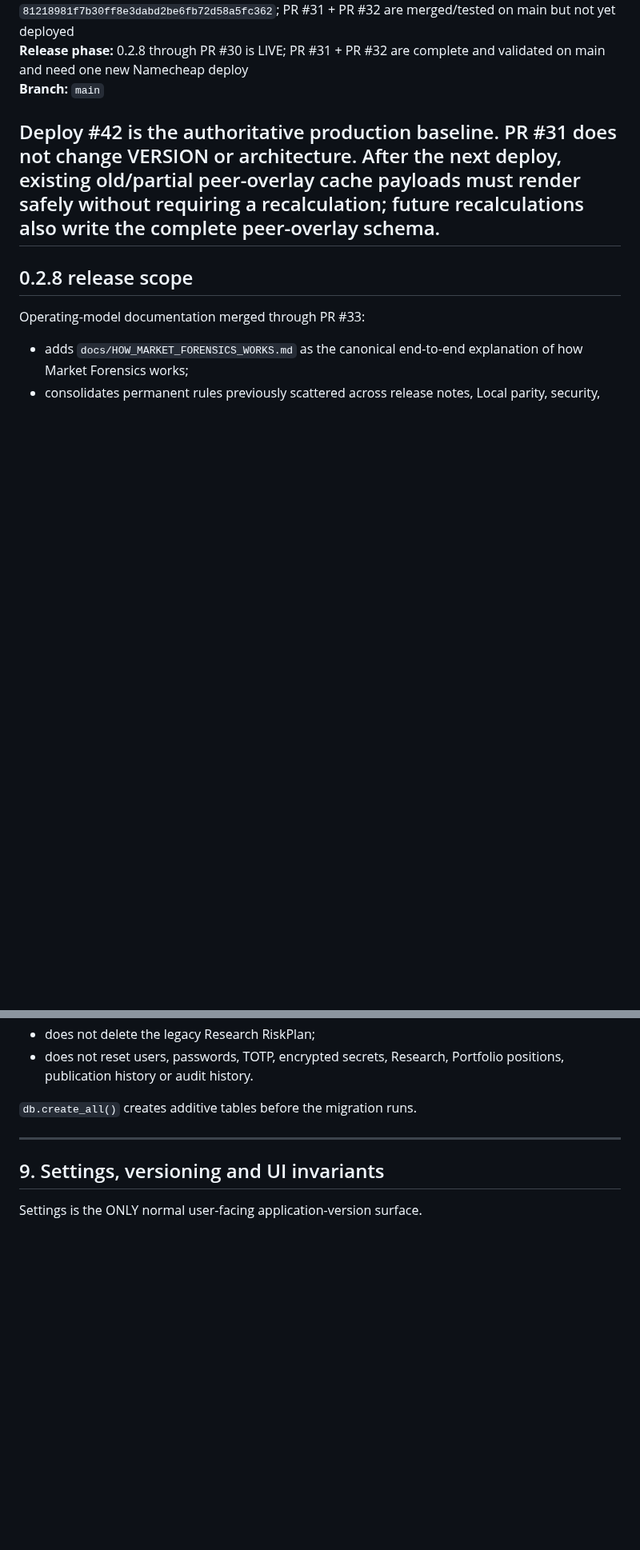
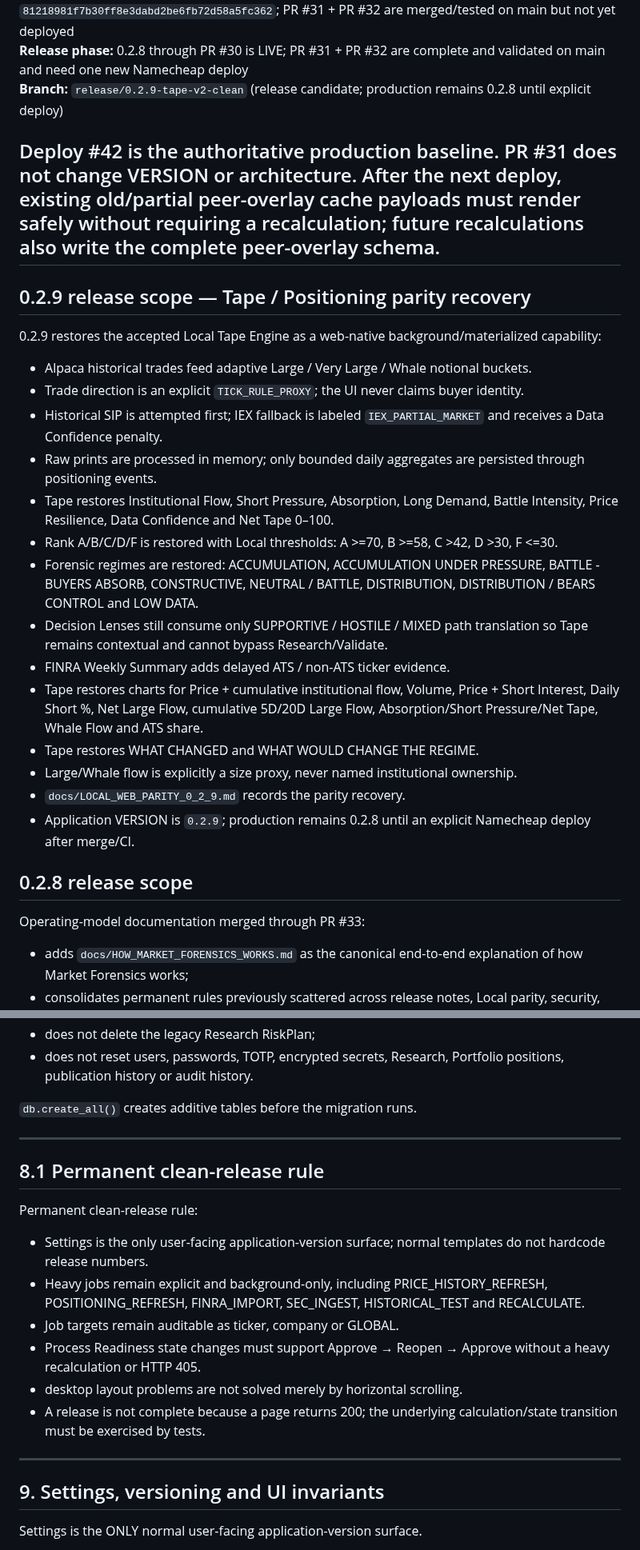
Before and after one commit to LoseMoneyRules/Market_Forensics, a Markdown page: docs/CURRENT_STATE.md, 2 parts joined by grey strips. Shown at 80% size. Drawn GitHub-style; blank space fills up the shorter version.

Commit message:
0.2.9 Tape V2: docs/CURRENT_STATE.md

```diff
--- a/docs/CURRENT_STATE.md
+++ b/docs/CURRENT_STATE.md
@@ -22,10 +22,28 @@
 **Latest verified main CI:** run `35388122115` / #858 = completed / success on `dc0468737905779face4b36bfa598f2ad3ae5159`; release tests, production-minimal startup + rich-report smoke and self-contained reporting-vendor smoke all passed
 **0.2.8 production deploy:** deploy #42 includes PR #29 + PR #30 through main commit `81218981f7b30ff8e3dabd2be6fb72d58a5fc362`; PR #31 + PR #32 are merged/tested on main but not yet deployed
 **Release phase:** 0.2.8 through PR #30 is LIVE; PR #31 + PR #32 are complete and validated on main and need one new Namecheap deploy
-**Branch:** `main`
+**Branch:** `release/0.2.9-tape-v2-clean` (release candidate; production remains 0.2.8 until explicit deploy)
 
 Deploy #42 is the authoritative production baseline. PR #31 does not change VERSION or architecture. After the next deploy, existing old/partial peer-overlay cache payloads must render safely without requiring a recalculation; future recalculations also write the complete peer-overlay schema.
 ---
+
+## 0.2.9 release scope — Tape / Positioning parity recovery
+
+0.2.9 restores the accepted Local Tape Engine as a web-native background/materialized capability:
+- Alpaca historical trades feed adaptive Large / Very Large / Whale notional buckets.
+- Trade direction is an explicit `TICK_RULE_PROXY`; the UI never claims buyer identity.
+- Historical SIP is attempted first; IEX fallback is labeled `IEX_PARTIAL_MARKET` and receives a Data Confidence penalty.
+- Raw prints are processed in memory; only bounded daily aggregates are persisted through positioning events.
+- Tape restores Institutional Flow, Short Pressure, Absorption, Long Demand, Battle Intensity, Price Resilience, Data Confidence and Net Tape 0–100.
+- Rank A/B/C/D/F is restored with Local thresholds: A >=70, B >=58, C >42, D >30, F <=30.
+- Forensic regimes are restored: ACCUMULATION, ACCUMULATION UNDER PRESSURE, BATTLE - BUYERS ABSORB, CONSTRUCTIVE, NEUTRAL / BATTLE, DISTRIBUTION, DISTRIBUTION / BEARS CONTROL and LOW DATA.
+- Decision Lenses still consume only SUPPORTIVE / HOSTILE / MIXED path translation so Tape remains contextual and cannot bypass Research/Validate.
+- FINRA Weekly Summary adds delayed ATS / non-ATS ticker evidence.
+- Tape restores charts for Price + cumulative institutional flow, Volume, Price + Short Interest, Daily Short %, Net Large Flow, cumulative 5D/20D Large Flow, Absorption/Short Pressure/Net Tape, Whale Flow and ATS share.
+- Tape restores WHAT CHANGED and WHAT WOULD CHANGE THE REGIME.
+- Large/Whale flow is explicitly a size proxy, never named institutional ownership.
+- `docs/LOCAL_WEB_PARITY_0_2_9.md` records the parity recovery.
+- Application VERSION is `0.2.9`; production remains 0.2.8 until an explicit Namecheap deploy after merge/CI.
 
 ## 0.2.8 release scope
 
@@ -446,6 +464,18 @@ The migration:
 
 ---
 
+## 8.1 Permanent clean-release rule
+
+Permanent clean-release rule:
+- Settings is the only user-facing application-version surface; normal templates do not hardcode release numbers.
+- Heavy jobs remain explicit and background-only, including PRICE_HISTORY_REFRESH, POSITIONING_REFRESH, FINRA_IMPORT, SEC_INGEST, HISTORICAL_TEST and RECALCULATE.
+- Job targets remain auditable as ticker, company or GLOBAL.
+- Process Readiness state changes must support Approve → Reopen → Approve without a heavy recalculation or HTTP 405.
+- desktop layout problems are not solved merely by horizontal scrolling.
+- A release is not complete because a page returns 200; the underlying calculation/state transition must be exercised by tests.
+
+---
+
 ## 9. Settings, versioning and UI invariants
 
 Settings is the ONLY normal user-facing application-version surface.
```
Also changed, not shown: other parts of docs/CURRENT_STATE.md (+1 -1 lines).
